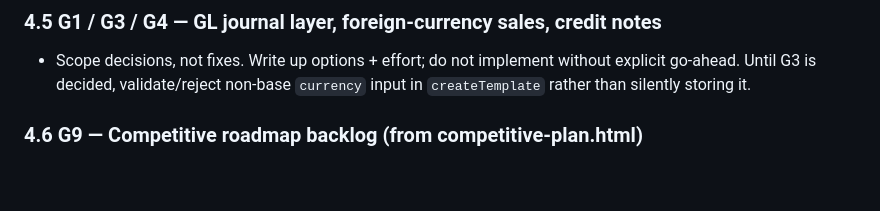
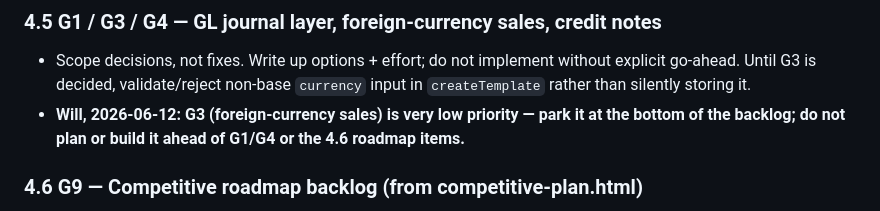
Before and after one commit to nettsite/merlin, a Markdown page: REVIEW_FIXES_PLAN.md, the part around the change. Rendered like a GitHub page; blank space fills up the shorter version.

Commit message:
docs(plan): park foreign-currency sales (G3) at bottom of backlog
Co-Authored-By: Claude Fable 5 <noreply@anthropic.com>

```diff
--- a/REVIEW_FIXES_PLAN.md
+++ b/REVIEW_FIXES_PLAN.md
@@ -123,6 +123,7 @@ Companion to `REVIEW.md` (2026-06-11). Phases ordered by risk reduction per unit
 
 ### 4.5 G1 / G3 / G4 — GL journal layer, foreign-currency sales, credit notes
 - Scope decisions, not fixes. Write up options + effort; do not implement without explicit go-ahead. Until G3 is decided, validate/reject non-base `currency` input in `createTemplate` rather than silently storing it.
+- **Will, 2026-06-12: G3 (foreign-currency sales) is very low priority — park it at the bottom of the backlog; do not plan or build it ahead of G1/G4 or the 4.6 roadmap items.**
 
 ### 4.6 G9 — Competitive roadmap backlog (from competitive-plan.html)
 Outstanding items recorded in REVIEW.md §G9, in plan priority order. Suggested build order (each its own commit + tests, after Phases 0–2 land):
```
